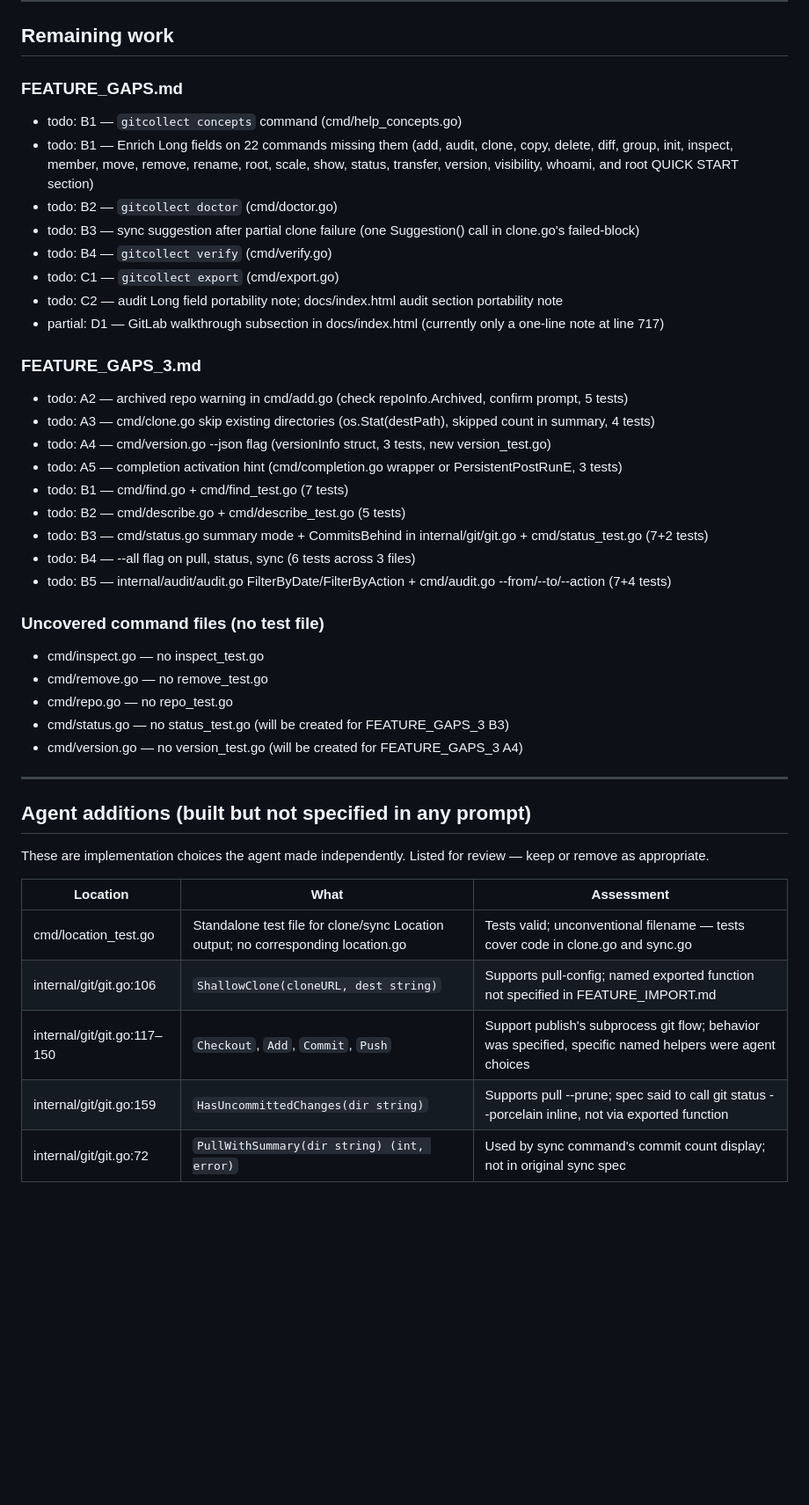
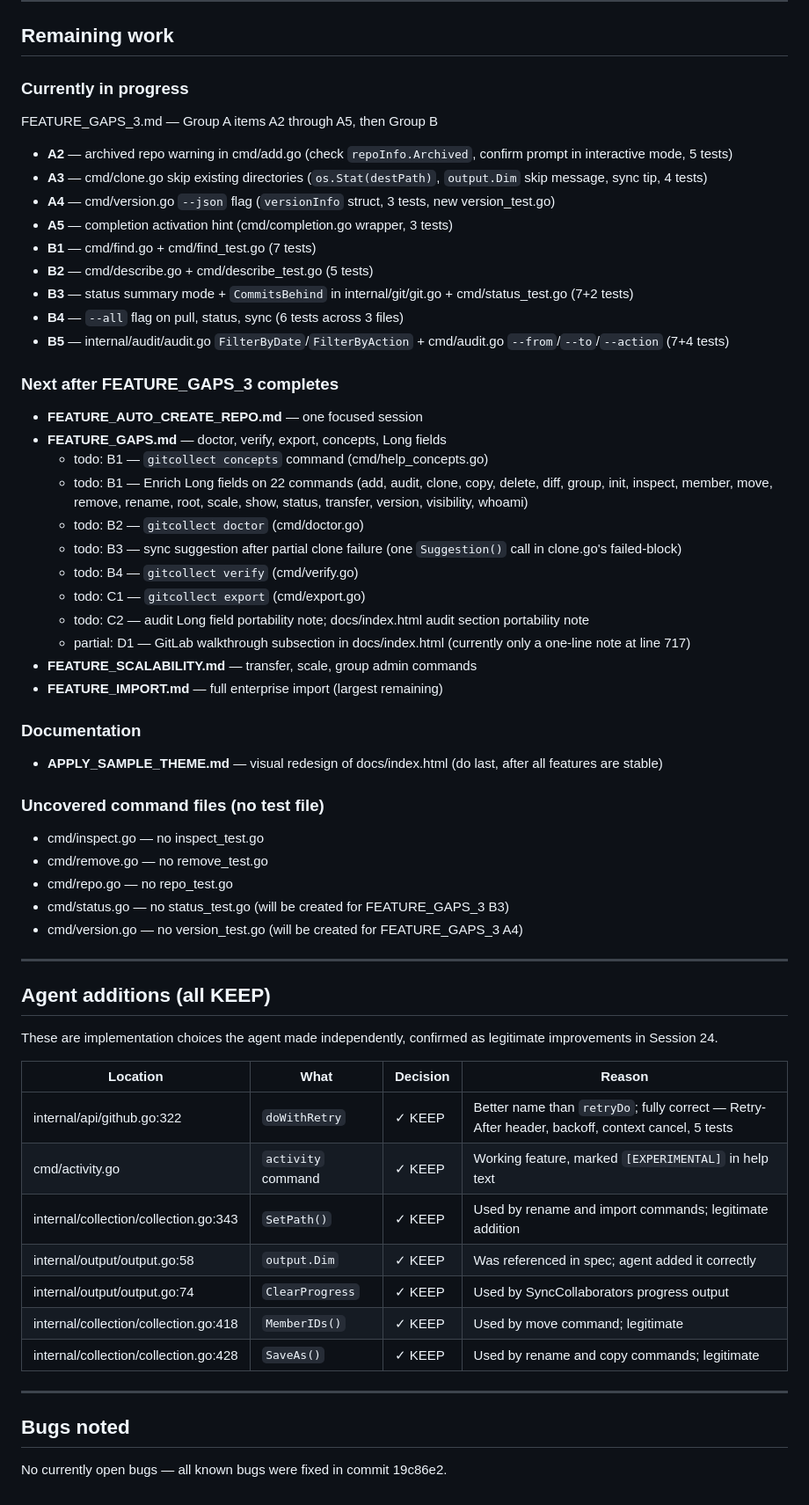
Before and after one commit to alby-tomy/gitcollect, a Markdown page: PROGRESS.md, the part around one of its changes. Shown at 88% size. GitHub-like rendering; blank space fills up the shorter version.

Commit message:
chore: confirm audit findings — rewrite PROGRESS.md with priority ordering
- Remaining work restructured: FEATURE_GAPS_3 in progress, then
  AUTO_CREATE_REPO / FEATURE_GAPS / SCALABILITY / IMPORT / APPLY_THEME
- Agent additions section replaced: 7 items, all marked KEEP with reasoning
- BUGS NOTED section added: none open, fixed in commit 19c86e2
- Session 24 log entry added

Co-Authored-By: Claude Sonnet 4.6 <noreply@anthropic.com>

```diff
--- a/PROGRESS.md
+++ b/PROGRESS.md
@@ -413,26 +414,35 @@ The `cmd` package's previously low coverage (15.5%) was addressed in Sessions 14
 
 ## Remaining work
 
-### FEATURE_GAPS.md
-- todo: B1 — `gitcollect concepts` command (cmd/help_concepts.go)
-- todo: B1 — Enrich Long fields on 22 commands missing them (add, audit, clone, copy, delete, diff, group, init, inspect, member, move, remove, rename, root, scale, show, status, transfer, version, visibility, whoami, and root QUICK START section)
-- todo: B2 — `gitcollect doctor` (cmd/doctor.go)
-- todo: B3 — sync suggestion after partial clone failure (one Suggestion() call in clone.go's failed-block)
-- todo: B4 — `gitcollect verify` (cmd/verify.go)
-- todo: C1 — `gitcollect export` (cmd/export.go)
-- todo: C2 — audit Long field portability note; docs/index.html audit section portability note
-- partial: D1 — GitLab walkthrough subsection in docs/index.html (currently only a one-line note at line 717)
+### Currently in progress
+FEATURE_GAPS_3.md — Group A items A2 through A5, then Group B
 
-### FEATURE_GAPS_3.md
-- todo: A2 — archived repo warning in cmd/add.go (check repoInfo.Archived, confirm prompt, 5 tests)
-- todo: A3 — cmd/clone.go skip existing directories (os.Stat(destPath), skipped count in summary, 4 tests)
-- todo: A4 — cmd/version.go --json flag (versionInfo struct, 3 tests, new version_test.go)
-- todo: A5 — completion activation hint (cmd/completion.go wrapper or PersistentPostRunE, 3 tests)
-- todo: B1 — cmd/find.go + cmd/find_test.go (7 tests)
-- todo: B2 — cmd/describe.go + cmd/describe_test.go (5 tests)
-- todo: B3 — cmd/status.go summary mode + CommitsBehind in internal/git/git.go + cmd/status_test.go (7+2 tests)
-- todo: B4 — --all flag on pull, status, sync (6 tests across 3 files)
-- todo: B5 — internal/audit/audit.go FilterByDate/FilterByAction + cmd/audit.go --from/--to/--action (7+4 tests)
+- **A2** — archived repo warning in cmd/add.go (check `repoInfo.Archived`, confirm prompt in interactive mode, 5 tests)
+- **A3** — cmd/clone.go skip existing directories (`os.Stat(destPath)`, `output.Dim` skip message, sync tip, 4 tests)
+- **A4** — cmd/version.go `--json` flag (`versionInfo` struct, 3 tests, new version_test.go)
+- **A5** — completion activation hint (cmd/completion.go wrapper, 3 tests)
+- **B1** — cmd/find.go + cmd/find_test.go (7 tests)
+- **B2** — cmd/describe.go + cmd/describe_test.go (5 tests)
+- **B3** — status summary mode + `CommitsBehind` in internal/git/git.go + cmd/status_test.go (7+2 tests)
+- **B4** — `--all` flag on pull, status, sync (6 tests across 3 files)
+- **B5** — internal/audit/audit.go `FilterByDate`/`FilterByAction` + cmd/audit.go `--from`/`--to`/`--action` (7+4 tests)
+
+### Next after FEATURE_GAPS_3 completes
+- **FEATURE_AUTO_CREATE_REPO.md** — one focused session
+- **FEATURE_GAPS.md** — doctor, verify, export, concepts, Long fields
+  - todo: B1 — `gitcollect concepts` command (cmd/help_concepts.go)
+  - todo: B1 — Enrich Long fields on 22 commands (add, audit, clone, copy, delete, diff, group, init, inspect, member, move, remove, rename, root, scale, show, status, transfer, version, visibility, whoami)
+  - todo: B2 — `gitcollect doctor` (cmd/doctor.go)
+  - todo: B3 — sync suggestion after partial clone failure (one `Suggestion()` call in clone.go's failed-block)
+  - todo: B4 — `gitcollect verify` (cmd/verify.go)
+  - todo: C1 — `gitcollect export` (cmd/export.go)
+  - todo: C2 — audit Long field portability note; docs/index.html audit section portability note
+  - partial: D1 — GitLab walkthrough subsection in docs/index.html (currently only a one-line note at line 717)
+- **FEATURE_SCALABILITY.md** — transfer, scale, group admin commands
+- **FEATURE_IMPORT.md** — full enterprise import (largest remaining)
+
+### Documentation
+- **APPLY_SAMPLE_THEME.md** — visual redesign of docs/index.html (do last, after all features are stable)
 
 ### Uncovered command files (no test file)
 - cmd/inspect.go — no inspect_test.go
@@ -443,14 +453,22 @@ The `cmd` package's previously low coverage (15.5%) was addressed in Sessions 14
 
 ---
 
-## Agent additions (built but not specified in any prompt)
+## Agent additions (all KEEP)
 
-These are implementation choices the agent made independently. Listed for review — keep or remove as appropriate.
+These are implementation choices the agent made independently, confirmed as legitimate improvements in Session 24.
 
-| Location | What | Assessment |
-|---|---|---|
-| cmd/location_test.go | Standalone test file for clone/sync Location output; no corresponding location.go | Tests valid; unconventional filename — tests cover code in clone.go and sync.go |
-| internal/git/git.go:106 | `ShallowClone(cloneURL, dest string)` | Supports pull-config; named exported function not specified in FEATURE_IMPORT.md |
-| internal/git/git.go:117–150 | `Checkout`, `Add`, `Commit`, `Push` | Support publish's subprocess git flow; behavior was specified, specific named helpers were agent choices |
-| internal/git/git.go:159 | `HasUncommittedChanges(dir string)` | Supports pull --prune; spec said to call git status --porcelain inline, not via exported function |
-| internal/git/git.go:72 | `PullWithSummary(dir string) (int, error)` | Used by sync command's commit count display; not in original sync spec |
+| Location | What | Decision | Reason |
+|---|---|---|---|
+| internal/api/github.go:322 | `doWithRetry` | ✓ KEEP | Better name than `retryDo`; fully correct — Retry-After header, backoff, context cancel, 5 tests |
+| cmd/activity.go | `activity` command | ✓ KEEP | Working feature, marked `[EXPERIMENTAL]` in help text |
+| internal/collection/collection.go:343 | `SetPath()` | ✓ KEEP | Used by rename and import commands; legitimate addition |
+| internal/output/output.go:58 | `output.Dim` | ✓ KEEP | Was referenced in spec; agent added it correctly |
+| internal/output/output.go:74 | `ClearProgress` | ✓ KEEP | Used by SyncCollaborators progress output |
+| internal/collection/collection.go:418 | `MemberIDs()` | ✓ KEEP | Used by move command; legitimate |
+| internal/collection/collection.go:428 | `SaveAs()` | ✓ KEEP | Used by rename and copy commands; legitimate |
+
+---
+
+## Bugs noted
+
+No currently open bugs — all known bugs were fixed in commit 19c86e2.
```
Also changed, not shown: other parts of PROGRESS.md (+3 -2 lines).
